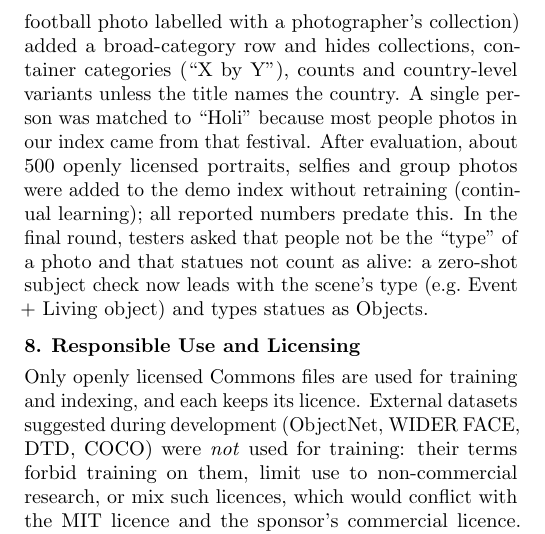
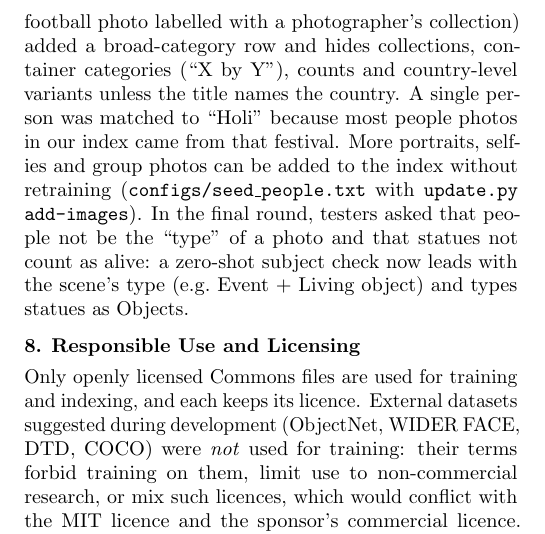
Before and after one commit to nisarg0510/Megathon, a LaTeX document (deliverables/src/final_report.tex): part of one column of page 3 of 3, cut so that both start at the same text. Compiled offline with pdfLaTeX.

Commit message:
Report: people photos are an optional index addition, not applied to the evaluated or demo model
Co-Authored-By: Claude Opus 5.5 <noreply@anthropic.com>
Claude-Session: https://claude.ai/code/session_01CsWaS2yqQBSDhhSxkYtxVw

```diff
--- a/deliverables/src/final_report.tex
+++ b/deliverables/src/final_report.tex
@@ -288,8 +288,8 @@ de-duplicating repeated reports. The last round (a car labelled ``Mini automobil
 photo labelled with a photographer's collection) added a broad-category row and hides collections,
 container categories (``X by Y''), counts and country-level variants unless the title names the country.
 A single person was matched to ``Holi'' because most people photos in our index came from that festival.
-After evaluation, about 500 openly licensed portraits, selfies and group photos were added to the demo
-index without retraining (continual learning); all reported numbers predate this. In the final round,
+More portraits, selfies and group photos can be added to the index without retraining
+(\texttt{configs/seed\_people.txt} with \texttt{update.py add-images}). In the final round,
 testers asked that people not be the ``type'' of a photo and that statues not count as alive: a zero-shot
 subject check now leads with the scene's type (e.g.\ Event + Living object) and types statues as Objects.
 
```
Also changed, not shown: configs/seed_people.txt (+1 -1 lines), deliverables/final_report.pdf.
